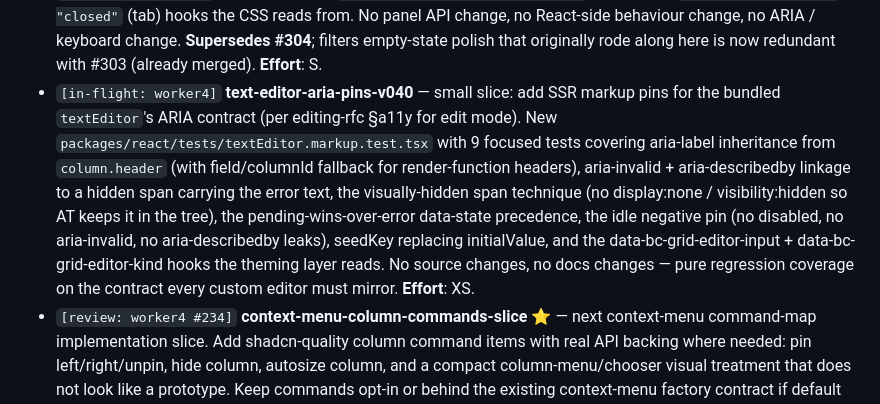
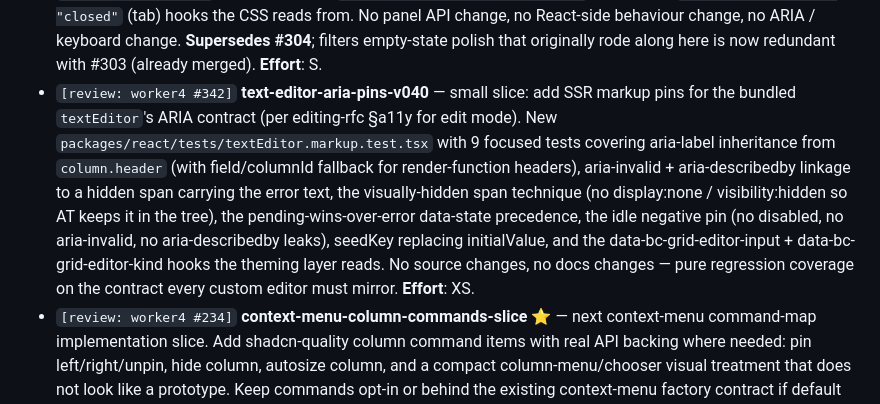
Before and after one commit to bc-grid/bc-grid, a Markdown page: docs/queue.md, the part around the change. GitHub-like rendering.

Commit message:
queue: flip text-editor-aria-pins-v040 to [review: worker4 #342]
Co-Authored-By: Claude Opus 4.7 (1M context) <noreply@anthropic.com>

```diff
--- a/docs/queue.md
+++ b/docs/queue.md
@@ -237,7 +237,7 @@ Spec: `docs/design/chrome-rfc.md` (PR #46).
 - `[review: worker4 #298]` **column-menu-command-docs-v040** — make the column / context menu commands (pin left/right/unpin, hide column, show all columns, autosize column / all columns, clear column filter, clear all filters, copy variants) discoverable and safe for consumers to adopt. Adds a focused "Context menu column commands" recipe to `packages/react/README.md` showing the wireup pattern, default-vs-opt-in framing, and a disabled-state cheat list so consumers know which actions disable themselves and when. Tightens `docs/api.md` so the column-command opt-in story is named explicitly above the table and the disabled-state pattern is summarised rather than scanned. No new commands, no React-side change; docs and recipe polish only. **Effort**: S.
 - `[review: worker4 #297]` **context-menu-discoverability-v040** — make the context-menu surface easier for consumers to discover. Adds a worked recipe page in `apps/docs` (`context-menu-recipe.astro`) that walks copy / clear-filter / pin-hide-autosize / a destructive custom item end-to-end, including the row-conditional factory shape and the `data-variant="destructive"` hook. Registers the recipe in the docs-layout nav. Cross-links from `apps/docs/api.astro`. Tightens `docs/api.md` with a top-of-section "Built-in IDs at a glance" cheat sheet so consumers don't have to scan the full table to find the IDs they want. No new public API; no React-side change; no behavioural change. **Effort**: S.
 - `[review: worker4 #309]` **sidebar-rail-shell-shadcn-polish-v030** — chrome-only polish on the sidebar rail / panel surface. Drops the `color-mix` tint on `.bc-grid-sidebar-rail` and the `border-left` on `.bc-grid-sidebar-panel` so rail and panel share the sidebar surface (the previous treatment produced a heavy seam and made the sidebar read as a detached strip against the table). Tab states drop the colored-border tint on hover / focus-visible / active; signals are bg-only (hover), outline-ring only (focus, the canonical shadcn pattern), and accent-soft + inset stripe (active). Layout-stability transparent border on the base rule preserved so geometry doesn't shift between states. Adds theming-test invariants pinning the contract (no `color-mix` on rail bg, no `border-left` on panel, no `border-color` shifts on tab states) and a new SSR markup test (`packages/react/tests/sidebar.markup.test.tsx`) pinning the `bc-grid-sidebar` / `bc-grid-sidebar-rail` / `bc-grid-sidebar-tab` classes plus the `data-state="open" | "collapsed"` (aside) and `data-state="open" | "closed"` (tab) hooks the CSS reads from. No panel API change, no React-side behaviour change, no ARIA / keyboard change. **Supersedes #304**; filters empty-state polish that originally rode along here is now redundant with #303 (already merged). **Effort**: S.
-- `[in-flight: worker4]` **text-editor-aria-pins-v040** — small slice: add SSR markup pins for the bundled `textEditor`'s ARIA contract (per editing-rfc §a11y for edit mode). New `packages/react/tests/textEditor.markup.test.tsx` with 9 focused tests covering aria-label inheritance from `column.header` (with field/columnId fallback for render-function headers), aria-invalid + aria-describedby linkage to a hidden span carrying the error text, the visually-hidden span technique (no display:none / visibility:hidden so AT keeps it in the tree), the pending-wins-over-error data-state precedence, the idle negative pin (no disabled, no aria-invalid, no aria-describedby leaks), seedKey replacing initialValue, and the data-bc-grid-editor-input + data-bc-grid-editor-kind hooks the theming layer reads. No source changes, no docs changes — pure regression coverage on the contract every custom editor must mirror. **Effort**: XS.
+- `[review: worker4 #342]` **text-editor-aria-pins-v040** — small slice: add SSR markup pins for the bundled `textEditor`'s ARIA contract (per editing-rfc §a11y for edit mode). New `packages/react/tests/textEditor.markup.test.tsx` with 9 focused tests covering aria-label inheritance from `column.header` (with field/columnId fallback for render-function headers), aria-invalid + aria-describedby linkage to a hidden span carrying the error text, the visually-hidden span technique (no display:none / visibility:hidden so AT keeps it in the tree), the pending-wins-over-error data-state precedence, the idle negative pin (no disabled, no aria-invalid, no aria-describedby leaks), seedKey replacing initialValue, and the data-bc-grid-editor-input + data-bc-grid-editor-kind hooks the theming layer reads. No source changes, no docs changes — pure regression coverage on the contract every custom editor must mirror. **Effort**: XS.
 - `[review: worker4 #234]` **context-menu-column-commands-slice** ⭐ — next context-menu command-map implementation slice. Add shadcn-quality column command items with real API backing where needed: pin left/right/unpin, hide column, autosize column, and a compact column-menu/chooser visual treatment that does not look like a prototype. Keep commands opt-in or behind the existing context-menu factory contract if default churn is risky. Add focused helper/API tests and docs. **Preferred owner: worker4.** **Effort**: M.
 - `[review: worker5 #160]` **tool-panel-columns** — Columns tool panel inside sidebar: search, drag-to-reorder (keyboard accessible), visibility checkbox, pin dropdown, group-by drop zone. **Effort**: M.
 - `[done: worker5 #204]` **tool-panel-filters** — Filters tool panel: list active filters with inline-editable variants (text/number/date/set/boolean from Track 6). Clear-all button. **Effort**: M.
```
